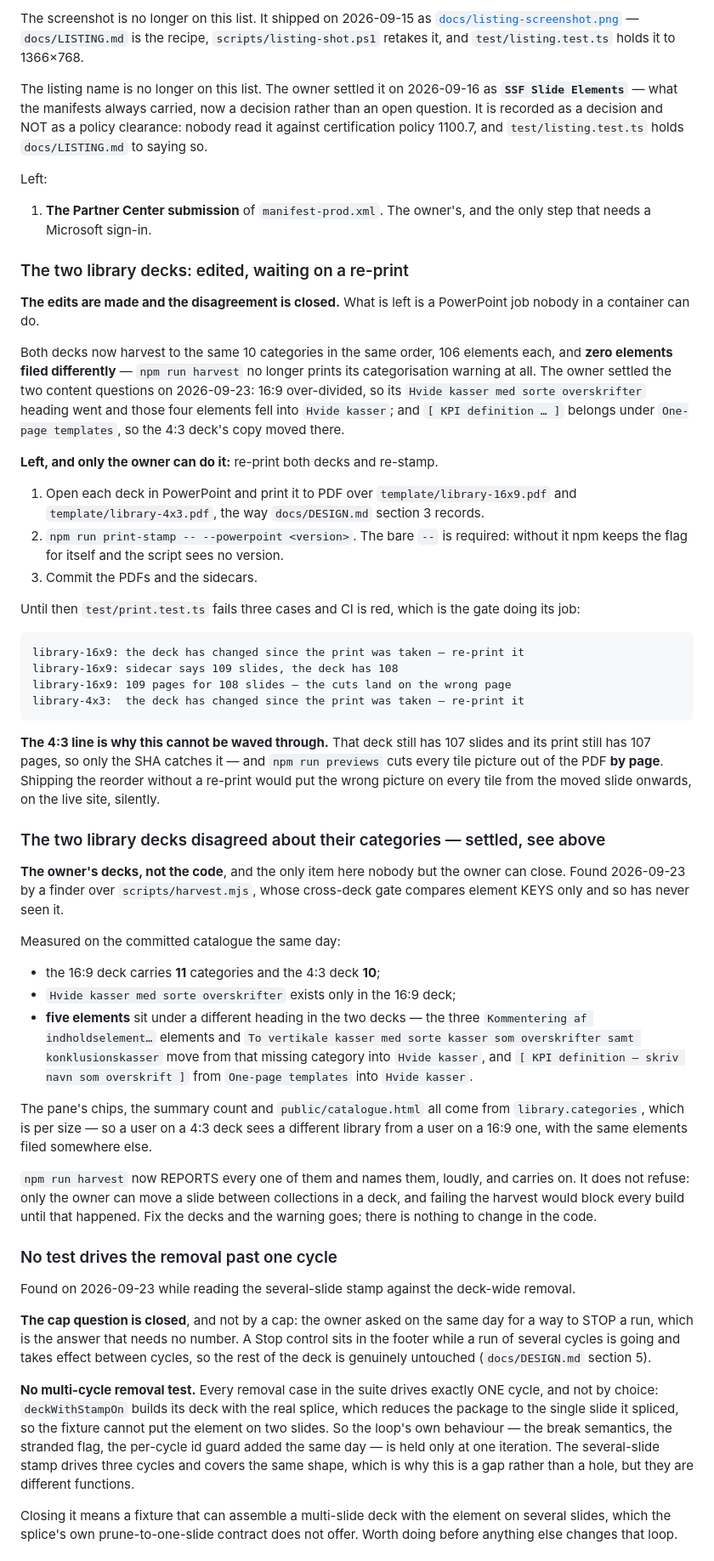
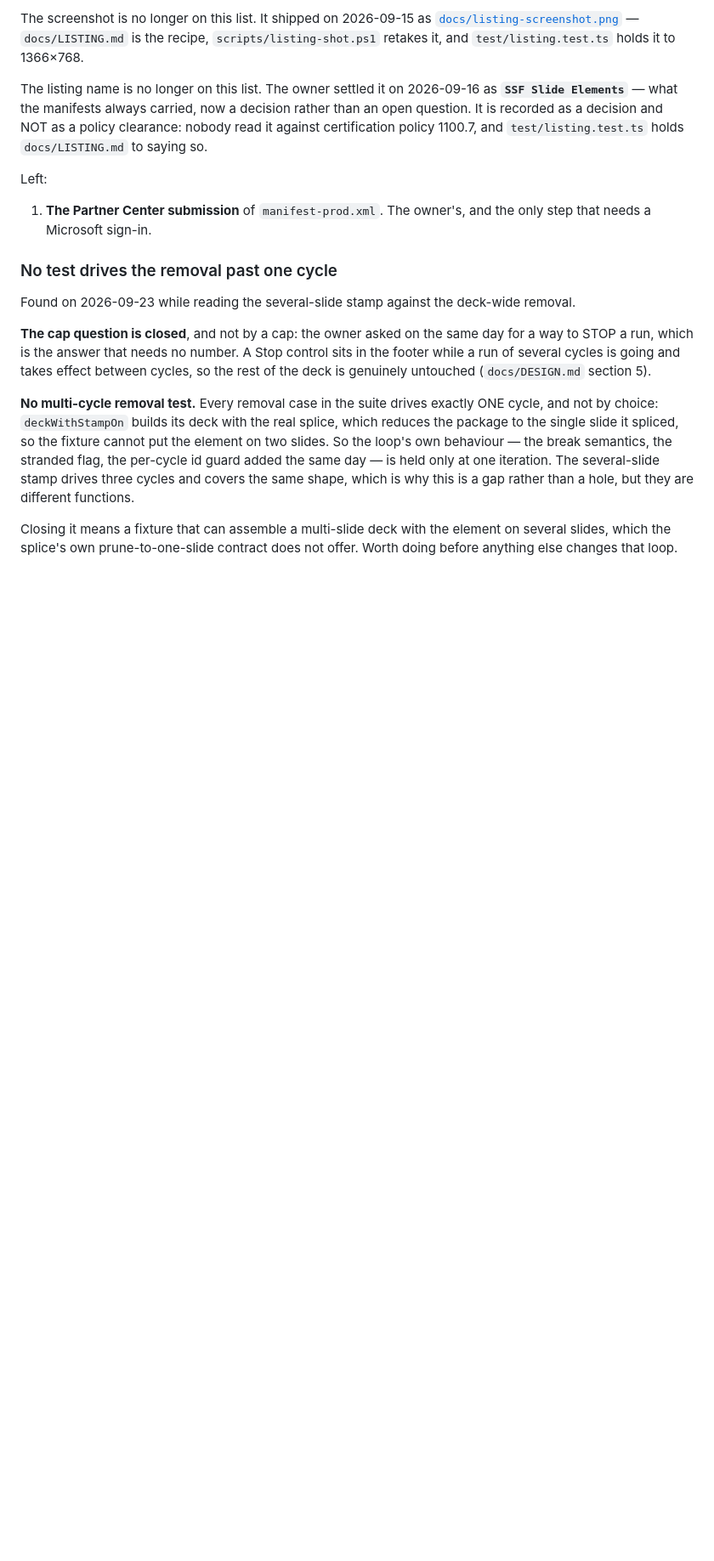
Before and after one commit to dannbleeker/SSF-Slide-Elements, a Markdown page: docs/BACKLOG.md, the part around one of its changes. Shown at 85% size. Rendered like a GitHub page; blank space fills up the shorter version.

Commit message:
The deck work shipped, so the backlog should not still be asking for it (#135)
#134 merged as 5726c6a but left one of its own lockstep items undone:
docs/BACKLOG.md still carried both deck sections under "Open", one of them
describing CI as red and the re-print as outstanding owner work. Both are done.
An item that shipped is removed, not ticked.

Removed from Open: "The two library decks: edited, waiting on a re-print" and
"The two library decks disagreed about their categories". One entry replaces
them under "Settled -- do not re-open", because there is a measurement here
worth keeping rather than deleting.

A 16:9 print taken part-way through came back 1,365,499 bytes against a
committed 2,186,758 -- a 38% drop for one slide fewer out of 109 -- while 4:3
moved only -0.4%. That mattered because `npm run previews` cuts every tile
picture out of these PDFs by page, and the gate checks SHA, slides and pages,
never resolution: a downsampled print would have put blurry tiles on the live
site with nothing going red. Re-printing both decks together by one method does
not reproduce it, and the images are identical either side -- 11 embedded images
per deck, max width 604 and 600 unchanged, total image pixels equal to the pixel,
same filter mix, same dimension multiset.

What CAUSED that print is NOT established, and the entry says so. The files it
came from could not be examined. Recording it as unexplained stops a future
round re-printing to chase a ghost, and names what to capture if it recurs.

Also closed the DEPENDENCY-ALERTS row for #130, which still read "it lands when
the re-print does" in the future tense. The rest of that dated row is left as
written, because a triage log records what was true when it was taken.

Co-Authored-By: Claude Opus 5 <noreply@anthropic.com>
Claude-Session: https://claude.ai/code/session_01LonMH68kjW3c4zgiUdGqTA

````diff
--- a/docs/BACKLOG.md
+++ b/docs/BACKLOG.md
@@ -44,72 +44,6 @@ Left:
 
 1. **The Partner Center submission** of `manifest-prod.xml`. The owner's, and
    the only step that needs a Microsoft sign-in.
-
-### The two library decks: edited, waiting on a re-print
-
-**The edits are made and the disagreement is closed.** What is left is a
-PowerPoint job nobody in a container can do.
-
-Both decks now harvest to the same 10 categories in the same order, 106
-elements each, and **zero elements filed differently** — `npm run harvest` no
-longer prints its categorisation warning at all. The owner settled the two
-content questions on 2026-09-23: 16:9 over-divided, so its
-`Hvide kasser med sorte overskrifter` heading went and those four elements fell
-into `Hvide kasser`; and `[ KPI definition … ]` belongs under
-`One-page templates`, so the 4:3 deck's copy moved there.
-
-**Left, and only the owner can do it:** re-print both decks and re-stamp.
-
-1. Open each deck in PowerPoint and print it to PDF over
-   `template/library-16x9.pdf` and `template/library-4x3.pdf`, the way
-   `docs/DESIGN.md` section 3 records.
-2. `npm run print-stamp -- --powerpoint <version>`. The bare `--` is required:
-   without it npm keeps the flag for itself and the script sees no version.
-3. Commit the PDFs and the sidecars.
-
-Until then `test/print.test.ts` fails three cases and CI is red, which is the
-gate doing its job:
-
-```
-library-16x9: the deck has changed since the print was taken — re-print it
-library-16x9: sidecar says 109 slides, the deck has 108
-library-16x9: 109 pages for 108 slides — the cuts land on the wrong page
-library-4x3:  the deck has changed since the print was taken — re-print it
-```
-
-**The 4:3 line is why this cannot be waved through.** That deck still has 107
-slides and its print still has 107 pages, so only the SHA catches it — and
-`npm run previews` cuts every tile picture out of the PDF **by page**. Shipping
-the reorder without a re-print would put the wrong picture on every tile from
-the moved slide onwards, on the live site, silently.
-
-### The two library decks disagreed about their categories — settled, see above
-
-**The owner's decks, not the code**, and the only item here nobody but the
-owner can close. Found 2026-09-23 by a finder over `scripts/harvest.mjs`, whose
-cross-deck gate compares element KEYS only and so has never seen it.
-
-Measured on the committed catalogue the same day:
-
-- the 16:9 deck carries **11** categories and the 4:3 deck **10**;
-- `Hvide kasser med sorte overskrifter` exists only in the 16:9 deck;
-- **five elements** sit under a different heading in the two decks — the three
-  `Kommentering af indholdselement…` elements and
-  `To vertikale kasser med sorte kasser som overskrifter samt konklusionskasser`
-  move from that missing category into `Hvide kasser`, and
-  `[ KPI definition – skriv navn som overskrift ]` from `One-page templates`
-  into `Hvide kasser`.
-
-The pane's chips, the summary count and `public/catalogue.html` all come from
-`library.categories`, which is per size — so a user on a 4:3 deck sees a
-different library from a user on a 16:9 one, with the same elements filed
-somewhere else.
-
-`npm run harvest` now REPORTS every one of them and names them, loudly, and
-carries on. It does not refuse: only the owner can move a slide between
-collections in a deck, and failing the harvest would block every build until
-that happened. Fix the decks and the warning goes; there is nothing to change
-in the code.
 
 ### No test drives the removal past one cycle
 
````
Also changed, not shown: other parts of docs/BACKLOG.md (+38 -0 lines), docs/DEPENDENCY-ALERTS.md (+1 -1 lines).
